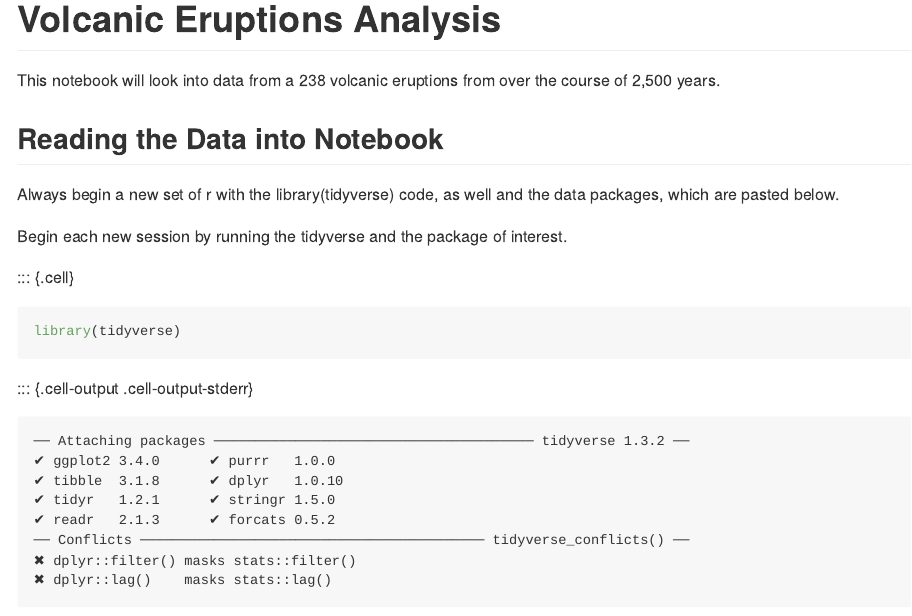
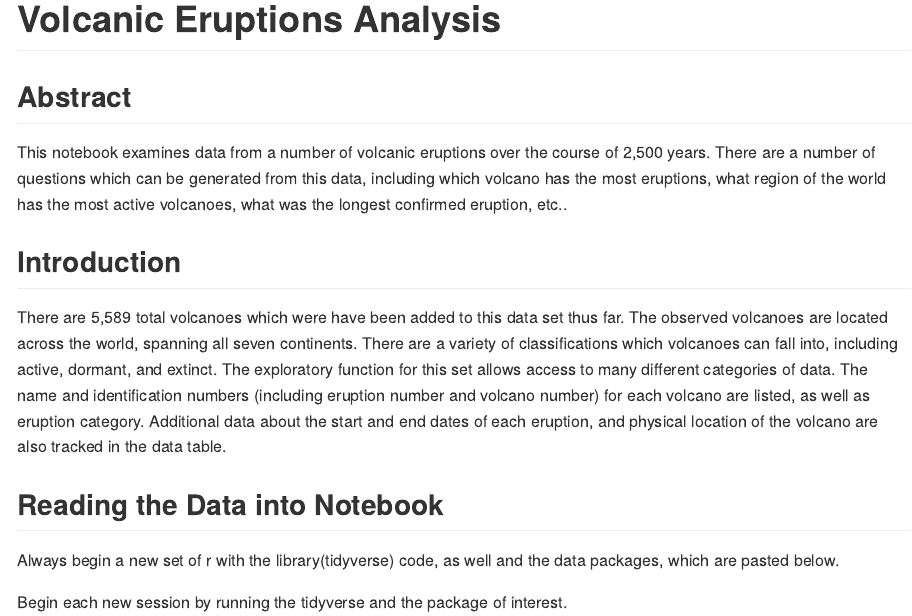
Before and after one commit to melaniedube/BioStatisticsAnalysis, a Quarto document (VolcanicEruptionsAnalysis.qmd): the page in a window 1100 px wide, from its top. The pictures show the output file VolcanicEruptionsAnalysis.md that the author committed with the source, drawn offline in the style of GitHub; long lines of code are wrapped.

Commit message:
Final commit for the exploratory phase of the volcano data analysis

```diff
--- a/VolcanicEruptionsAnalysis.qmd
+++ b/VolcanicEruptionsAnalysis.qmd
@@ -9,7 +9,13 @@ execute:
 
 # Volcanic Eruptions Analysis
 
-This notebook will look into data from a 238 volcanic eruptions from over the course of 2,500 years.
+## Abstract
+
+This notebook examines data from a number of volcanic eruptions over the course of 2,500 years. There are a number of questions which can be generated from this data, including which volcano has the most eruptions, what region of the world has the most active volcanoes, what was the longest confirmed eruption, etc..
+
+## Introduction
+
+There are 5,589 total volcanoes which were have been added to this data set thus far. The observed volcanoes are located across the world, spanning all seven continents. There are a variety of classifications which volcanoes can fall into, including active, dormant, and extinct. The exploratory function for this set allows access to many different categories of data. The name and identification numbers (including eruption number and volcano number) for each volcano are listed, as well as eruption category. Additional data about the start and end dates of each eruption, and physical location of the volcano are also tracked in the data table.
 
 ## Reading the Data into Notebook
 
```
Also changed, not shown: VolcanicEruptionsAnalysis.html, VolcanicEruptionsAnalysis.md.
